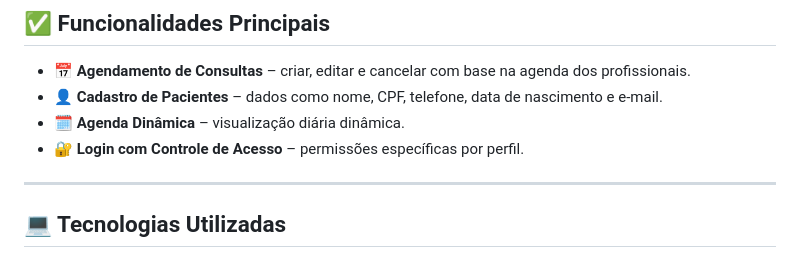
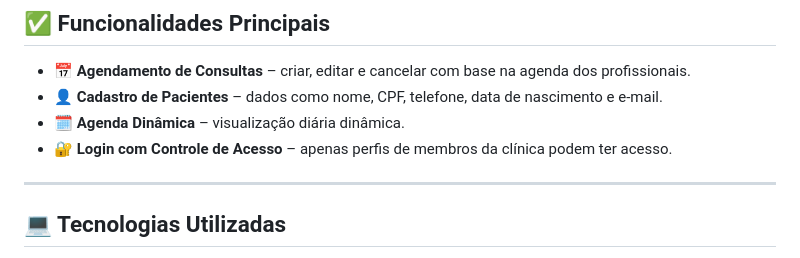
Before and after one commit to anascrr/Mindly-prog.web, a Markdown page: README.md, the part around the change. GitHub-like rendering.

Commit message:
docs(readme): atualização
Clarified access control in login feature description.

```diff
--- a/README.md
+++ b/README.md
@@ -17,7 +17,7 @@
 * 📅 **Agendamento de Consultas** – criar, editar e cancelar com base na agenda dos profissionais.
 * 👤 **Cadastro de Pacientes** – dados como nome, CPF, telefone, data de nascimento e e-mail.
 * 🗓️ **Agenda Dinâmica** – visualização diária dinâmica.
-* 🔐 **Login com Controle de Acesso** – permissões específicas por perfil.
+* 🔐 **Login com Controle de Acesso** – apenas perfis de membros da clínica podem ter acesso.
 
 ---
 
```
